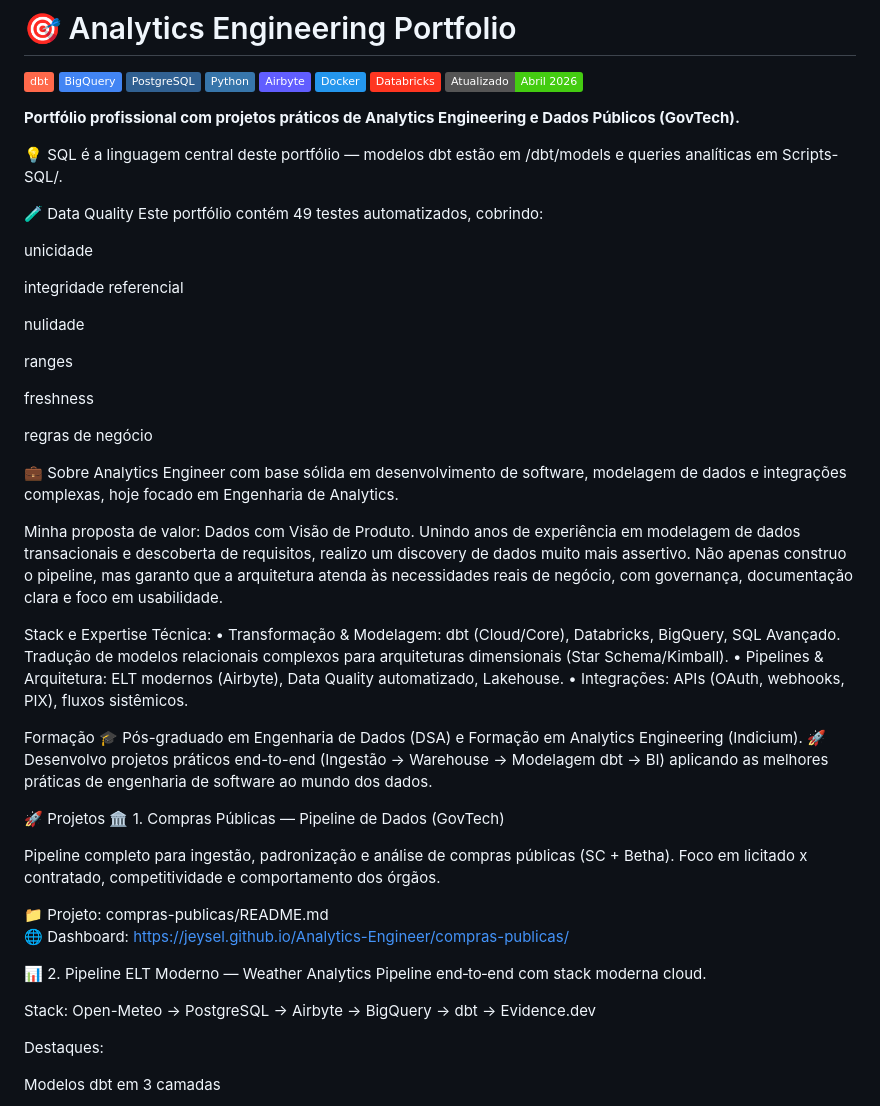
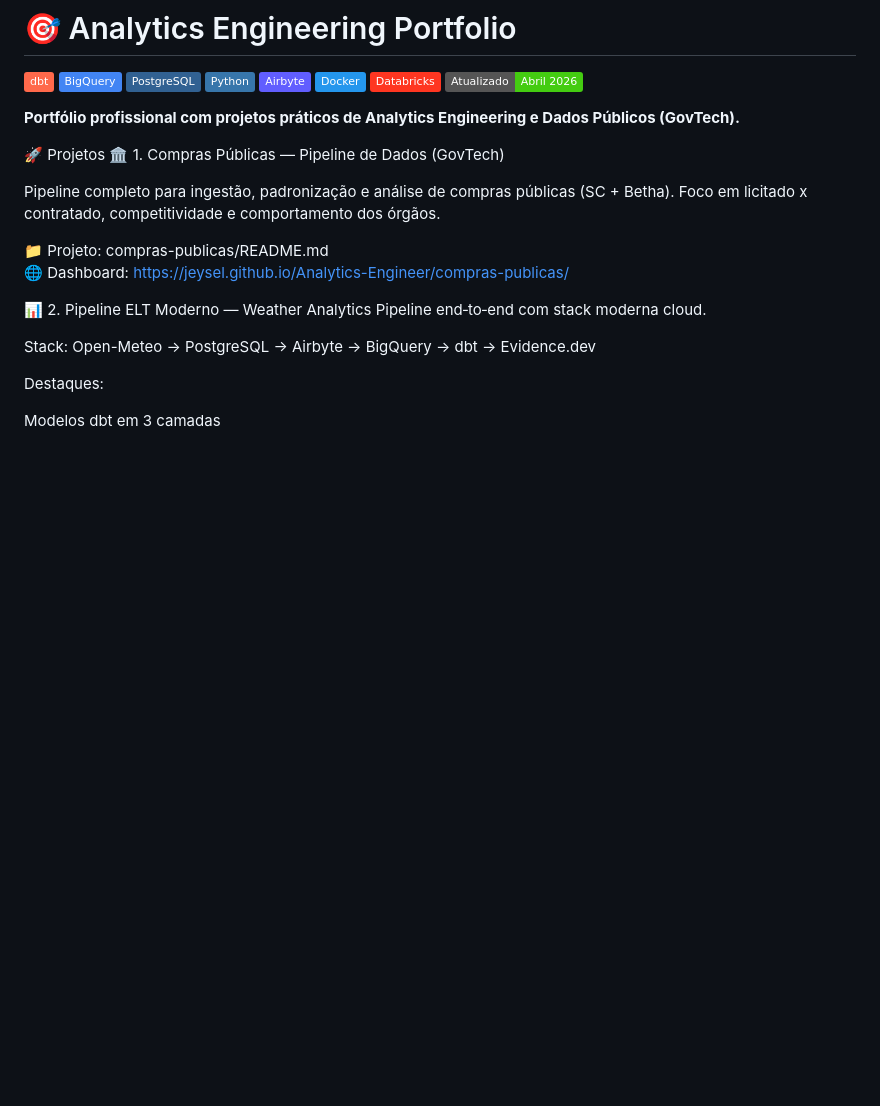
Before and after one commit to jeysel/Analytics-Engineer, a Markdown page: README.md, the part around one of its changes. Drawn GitHub-style; badges without logos; blank space fills up the shorter version.

Commit message:
ajuste readme principal, remoção curriculo

```diff
--- a/README.md
+++ b/README.md
@@ -9,41 +9,7 @@
 ![Databricks](https://img.shields.io/badge/Databricks-FF3621?logo=databricks&logoColor=white)
 ![Last Updated](https://img.shields.io/badge/Atualizado-Abril%202026-brightgreen)
 
-
 **Portfólio profissional com projetos práticos de Analytics Engineering e Dados Públicos (GovTech).**
-
-💡 SQL é a linguagem central deste portfólio — modelos dbt estão em /dbt/models e queries analíticas em Scripts-SQL/.
-
-🧪 Data Quality
-Este portfólio contém 49 testes automatizados, cobrindo:
-
-unicidade
-
-integridade referencial
-
-nulidade
-
-ranges
-
-freshness
-
-regras de negócio
-
-💼 Sobre
-Analytics Engineer com base sólida em desenvolvimento de software, modelagem de dados e integrações complexas, hoje focado em Engenharia de Analytics.
-
-Minha proposta de valor: Dados com Visão de Produto.
-Unindo anos de experiência em modelagem de dados transacionais e descoberta de requisitos, realizo um discovery de dados muito mais assertivo. Não apenas construo o pipeline, mas garanto que a arquitetura atenda às necessidades reais de negócio, com governança, documentação clara e foco em usabilidade.
-
-Stack e Expertise Técnica:
-• Transformação & Modelagem: dbt (Cloud/Core), Databricks, BigQuery, SQL Avançado. Tradução de modelos relacionais complexos para arquiteturas dimensionais (Star Schema/Kimball).
-• Pipelines & Arquitetura: ELT modernos (Airbyte), Data Quality automatizado, Lakehouse.
-• Integrações: APIs (OAuth, webhooks, PIX), fluxos sistêmicos.
-
-Formação
-🎓 Pós-graduado em Engenharia de Dados (DSA) e Formação em Analytics Engineering (Indicium).
-🚀 Desenvolvo projetos práticos end-to-end (Ingestão -> Warehouse -> Modelagem dbt -> BI) aplicando as melhores práticas de engenharia de software ao mundo dos dados.
-
 
 🚀 Projetos
 🏛️ 1. Compras Públicas — Pipeline de Dados (GovTech)
```
Also changed, not shown: other parts of README.md (+0 -2 lines).
